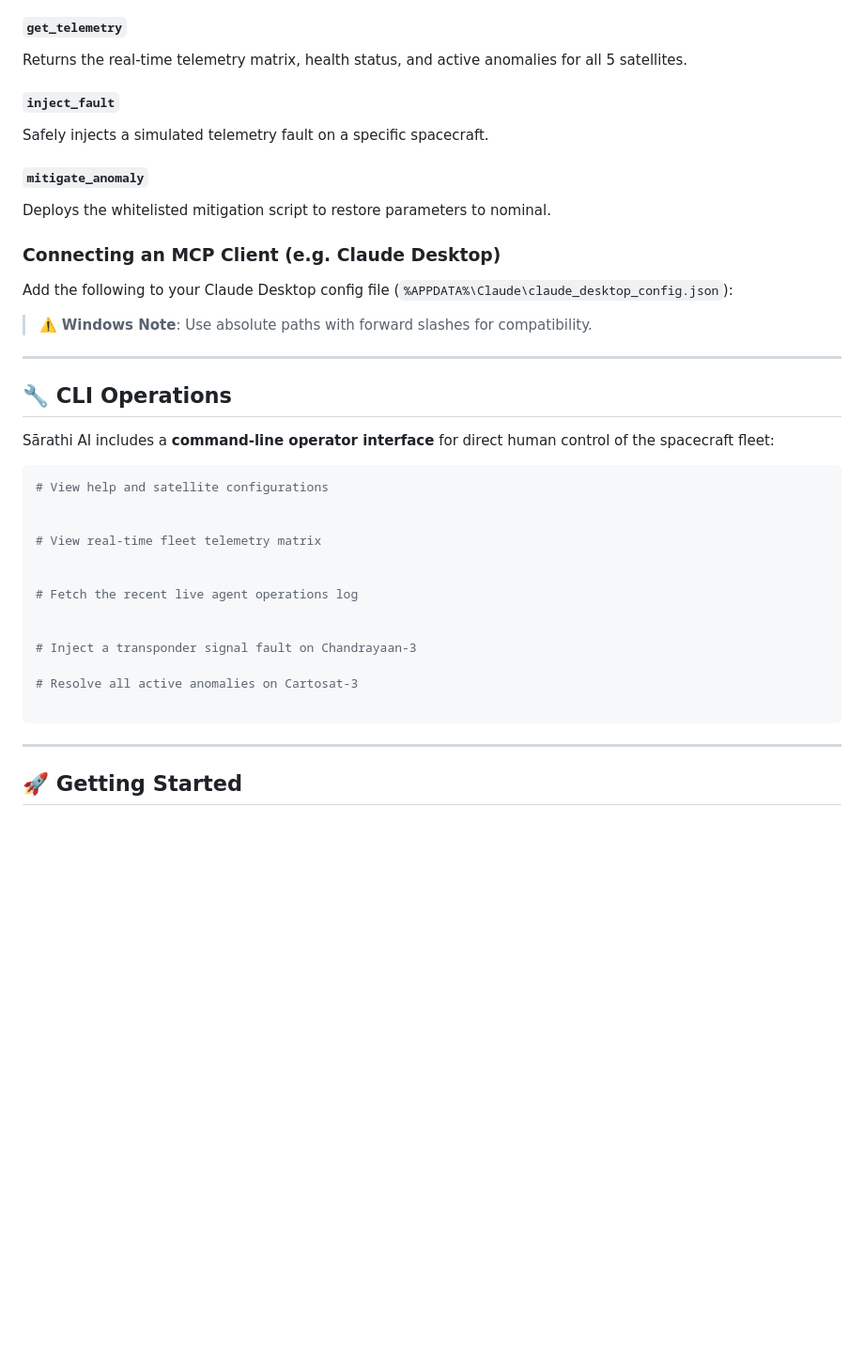
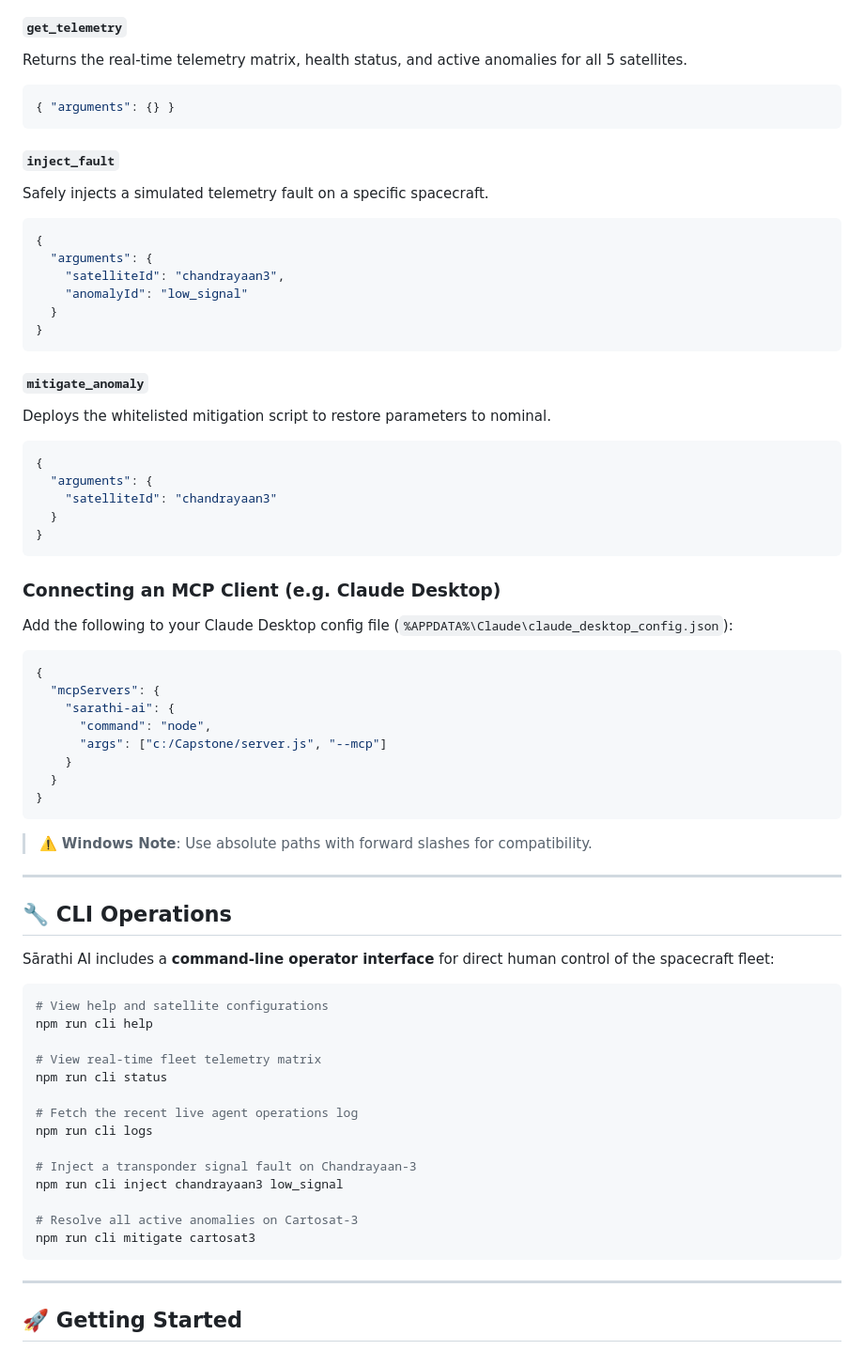
Before and after one commit to abhijitpatil140-cpu/Sarathi-AI, a Markdown page: README.md, the part around one of its changes. Shown at 94% size. Rendered like a GitHub page; blank space fills up the shorter version.

Commit message:
Enhance README with MCP tool usage examples
Added JSON examples for MCP tools and client connection instructions.

````diff
--- a/README.md
+++ b/README.md
@@ -155,21 +155,45 @@ Sārathi AI implements a standard **JSON-RPC stdio-based MCP Server** interface
 
 #### `get_telemetry`
 Returns the real-time telemetry matrix, health status, and active anomalies for all 5 satellites.
-
+```json
+{ "arguments": {} }
+```
 
 #### `inject_fault`
 Safely injects a simulated telemetry fault on a specific spacecraft.
-
+```json
+{
+  "arguments": {
+    "satelliteId": "chandrayaan3",
+    "anomalyId": "low_signal"
+  }
+}
+```
 
 #### `mitigate_anomaly`
 Deploys the whitelisted mitigation script to restore parameters to nominal.
-
+```json
+{
+  "arguments": {
+    "satelliteId": "chandrayaan3"
+  }
+}
+```
 
 ### Connecting an MCP Client (e.g. Claude Desktop)
 
 Add the following to your Claude Desktop config file (`%APPDATA%\Claude\claude_desktop_config.json`):
 
-
+```json
+{
+  "mcpServers": {
+    "sarathi-ai": {
+      "command": "node",
+      "args": ["c:/Capstone/server.js", "--mcp"]
+    }
+  }
+}
+```
 
 > ⚠️ **Windows Note**: Use absolute paths with forward slashes for compatibility.
 
@@ -181,18 +205,19 @@ Sārathi AI includes a **command-line operator interface** for direct human cont
 
 ```bash
 # View help and satellite configurations
-
+npm run cli help
 
 # View real-time fleet telemetry matrix
-
+npm run cli status
 
 # Fetch the recent live agent operations log
-
+npm run cli logs
 
 # Inject a transponder signal fault on Chandrayaan-3
+npm run cli inject chandrayaan3 low_signal
 
 # Resolve all active anomalies on Cartosat-3
-
+npm run cli mitigate cartosat3
 ```
 
 ---
````
Also changed, not shown: other parts of README.md (+19 -7 lines).
